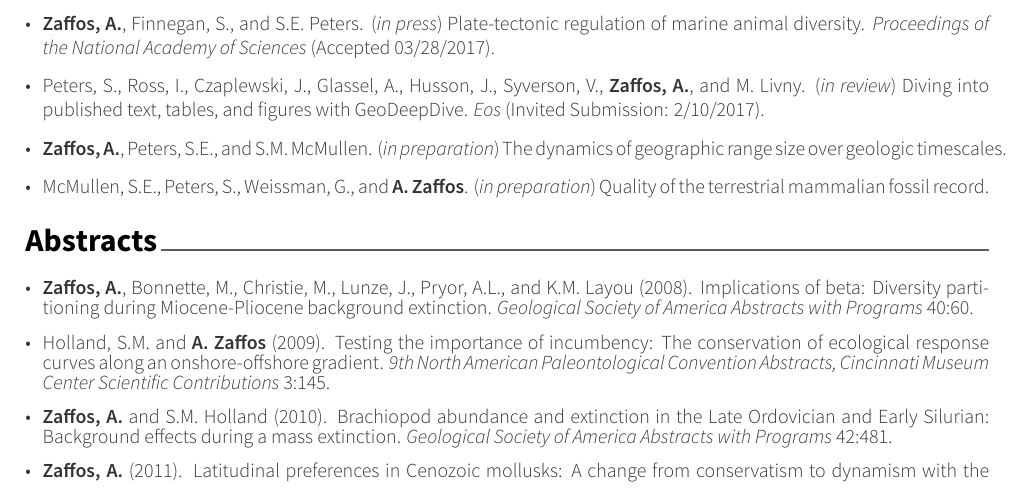
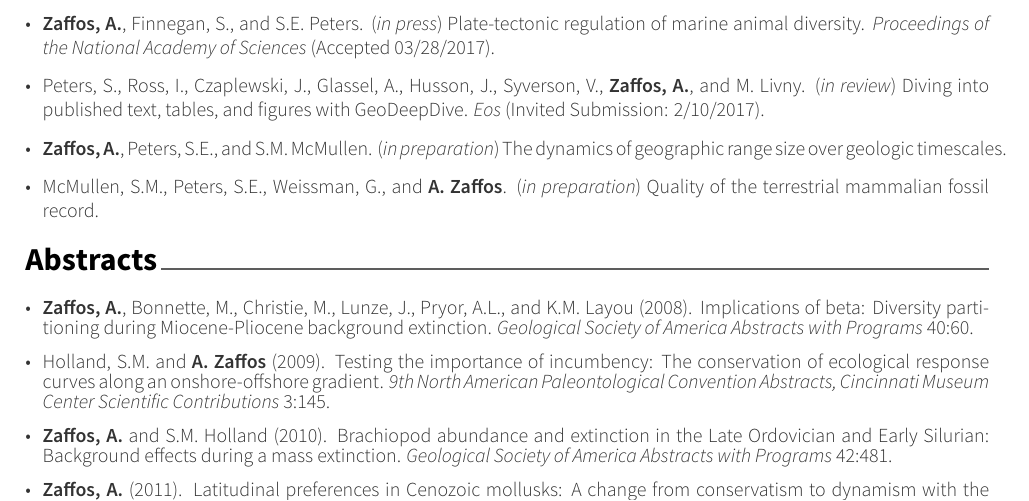
Before and after one commit to aazaff/portfolio, a LaTeX CV (cv/resume.tex): part of page 1 of 4, cut so that both start at the same text. The pictures show the PDF file cv/resume.pdf that the author committed with the source.

Commit message:
Updated CV

```diff
--- a/cv/resume.tex
+++ b/cv/resume.tex
@@ -58,7 +58,7 @@
 \item{\textbf{Zaffos, A.}, Finnegan, S., and S.E. Peters. (\textit{in press}) Plate-tectonic regulation of marine animal diversity. \textit{Proceedings of the National Academy of Sciences} (Accepted 03/28/2017).}
 \item{Peters, S., Ross, I., Czaplewski, J., Glassel, A., Husson, J., Syverson, V., \textbf{Zaffos, A.}, and M. Livny. (\textit{in review}) Diving into published text, tables, and figures with GeoDeepDive. \textit{Eos} (Invited Submission: 2/10/2017).}
 \item{\textbf{Zaffos, A.}, Peters, S.E., and S.M. McMullen. (\textit{in preparation}) The dynamics of geographic range size over geologic timescales.}
-\item{McMullen, S.E., Peters, S., Weissman, G., and \textbf{A. Zaffos}. (\textit{in preparation}) Quality of the terrestrial mammalian fossil record.}
+\item{McMullen, S.M., Peters, S.E., Weissman, G., and \textbf{A. Zaffos}. (\textit{in preparation}) Quality of the terrestrial mammalian fossil record.}
 \end{itemize}
 
 \cvsection{Abstracts}
```
Also changed, not shown: cv/resume.pdf, 3 other files.
